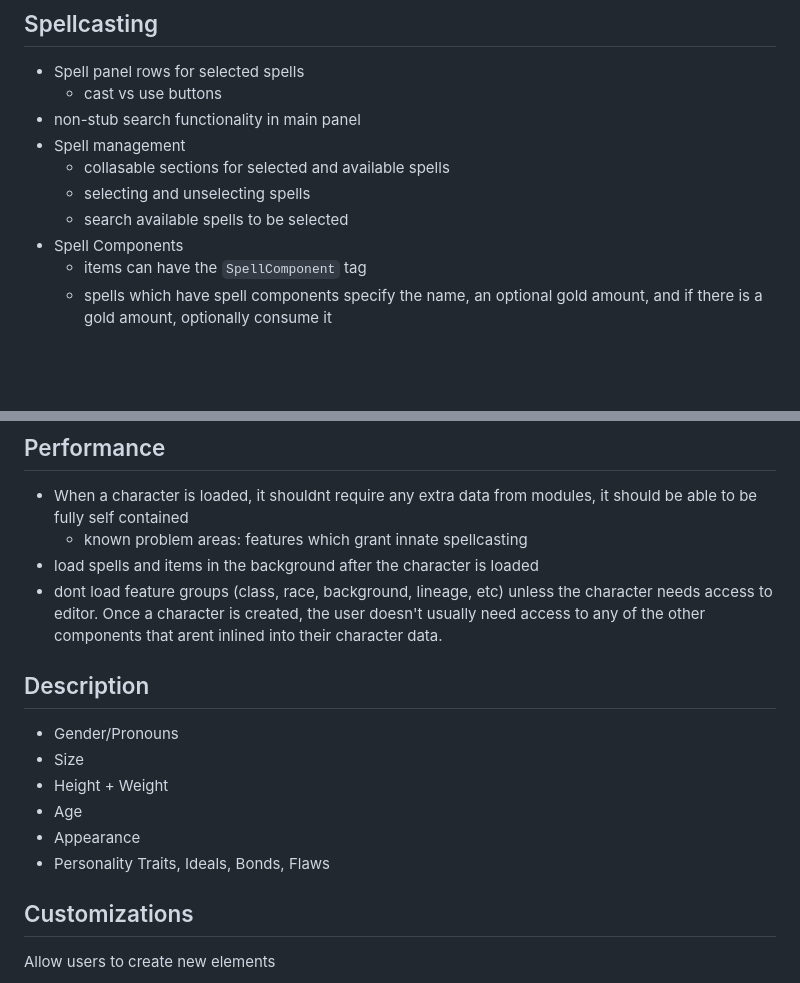
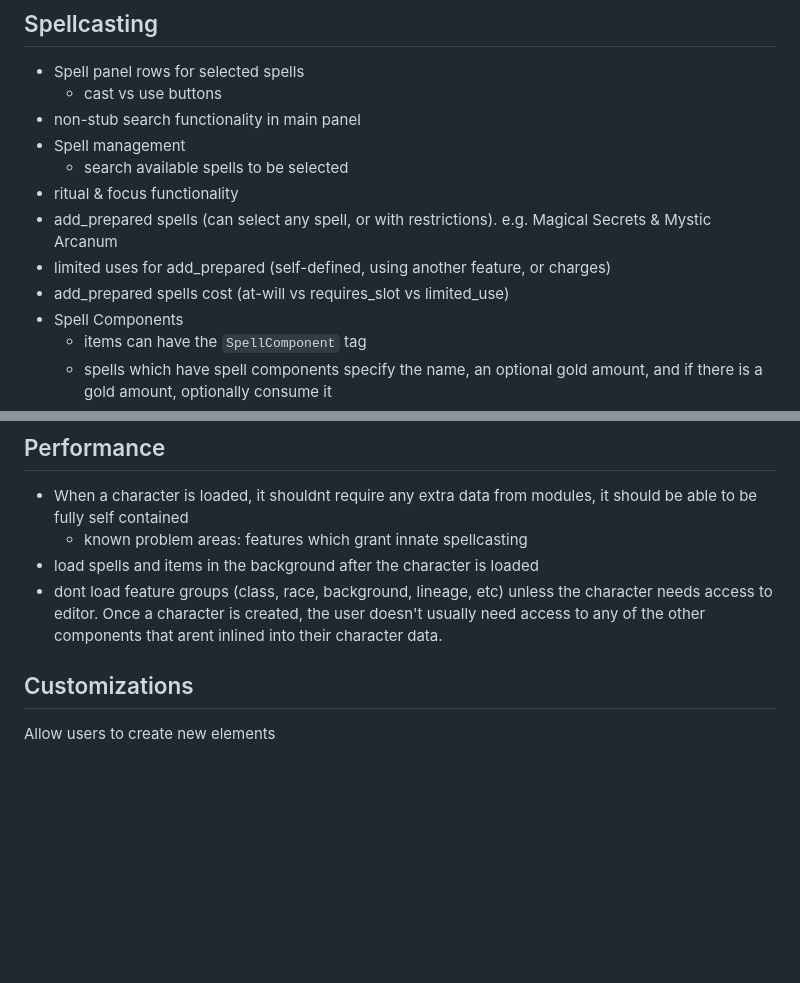
Before and after one commit to temportalflux/integro-tabletop, a Markdown page: Backlog.md, 2 parts joined by grey strips. Rendered like a GitHub page; blank space fills up the shorter version.

Commit message:
Update backlog

```diff
--- a/Backlog.md
+++ b/Backlog.md
@@ -28,9 +28,11 @@
 	- cast vs use buttons
 - non-stub search functionality in main panel
 - Spell management
-	- collasable sections for selected and available spells
-	- selecting and unselecting spells
 	- search available spells to be selected
+- ritual & focus functionality
+- add_prepared spells (can select any spell, or with restrictions). e.g. Magical Secrets & Mystic Arcanum
+- limited uses for add_prepared (self-defined, using another feature, or charges)
+- add_prepared spells cost (at-will vs requires_slot vs limited_use)
 - Spell Components
 	- items can have the `SpellComponent` tag
 	- spells which have spell components specify the name, an optional gold amount, and if there is a gold amount, optionally consume it
@@ -62,14 +64,6 @@
 	- known problem areas: features which grant innate spellcasting
 - load spells and items in the background after the character is loaded
 - dont load feature groups (class, race, background, lineage, etc) unless the character needs access to editor. Once a character is created, the user doesn't usually need access to any of the other components that arent inlined into their character data.
-
-## Description
-- Gender/Pronouns
-- Size
-- Height + Weight
-- Age
-- Appearance
-- Personality Traits, Ideals, Bonds, Flaws
 
 ## Customizations
 Allow users to create new elements
```
